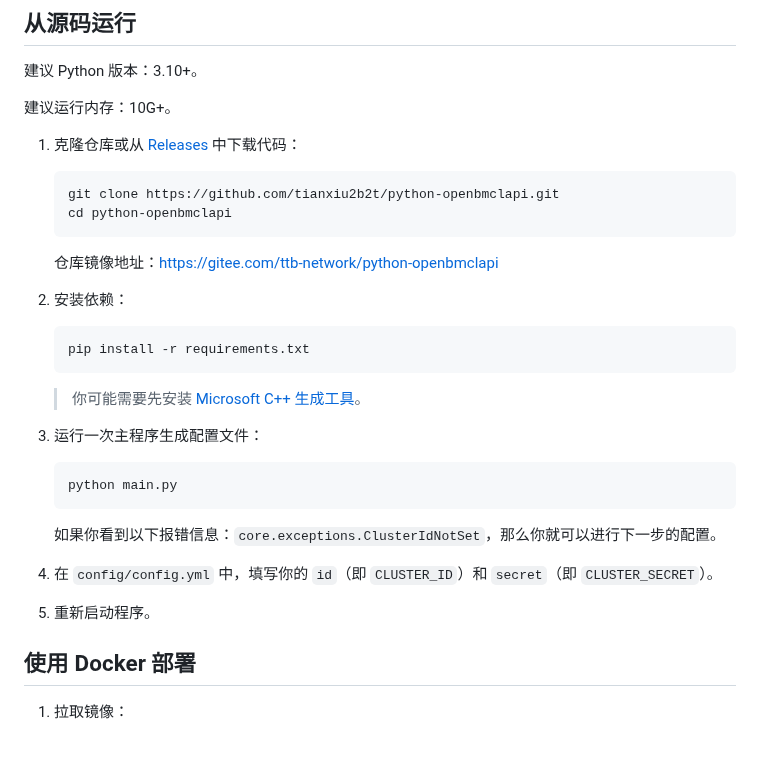
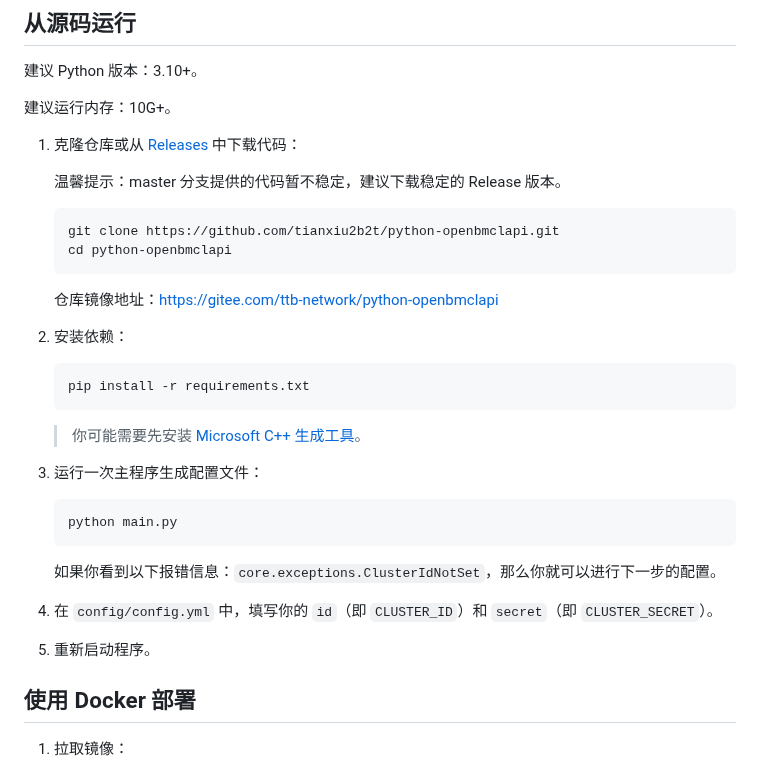
Before and after one commit to TTB-Network/python-openbmclapi, a Markdown page: README.md, the part around the change. Drawn GitHub-style; blank space fills up the shorter version.

````diff
--- a/README.md
+++ b/README.md
@@ -46,6 +46,8 @@
 
 1. 克隆仓库或从 [Releases](https://github.com/TTB-Network/python-openbmclapi/releases) 中下载代码：
 
+    温馨提示：master 分支提供的代码暂不稳定，建议下载稳定的 Release 版本。
+
     ```sh
     git clone https://github.com/tianxiu2b2t/python-openbmclapi.git
     cd python-openbmclapi
@@ -53,7 +55,7 @@
 
     仓库镜像地址：https://gitee.com/ttb-network/python-openbmclapi
 
-2. 安装依赖：
+3. 安装依赖：
 
     ```sh
     pip install -r requirements.txt
@@ -61,7 +63,7 @@
 
     > 你可能需要先安装 [Microsoft C++ 生成工具](https://visualstudio.microsoft.com/visual-cpp-build-tools/)。
 
-3. 运行一次主程序生成配置文件：
+4. 运行一次主程序生成配置文件：
 
     ```sh
     python main.py
@@ -69,9 +71,9 @@
 
     如果你看到以下报错信息：`core.exceptions.ClusterIdNotSet`，那么你就可以进行下一步的配置。
 
-4. 在 `config/config.yml` 中，填写你的 `id`（即 `CLUSTER_ID`）和 `secret`（即 `CLUSTER_SECRET`）。
+5. 在 `config/config.yml` 中，填写你的 `id`（即 `CLUSTER_ID`）和 `secret`（即 `CLUSTER_SECRET`）。
 
-5. 重新启动程序。
+6. 重新启动程序。
 
 ## 使用 Docker 部署
 
````
